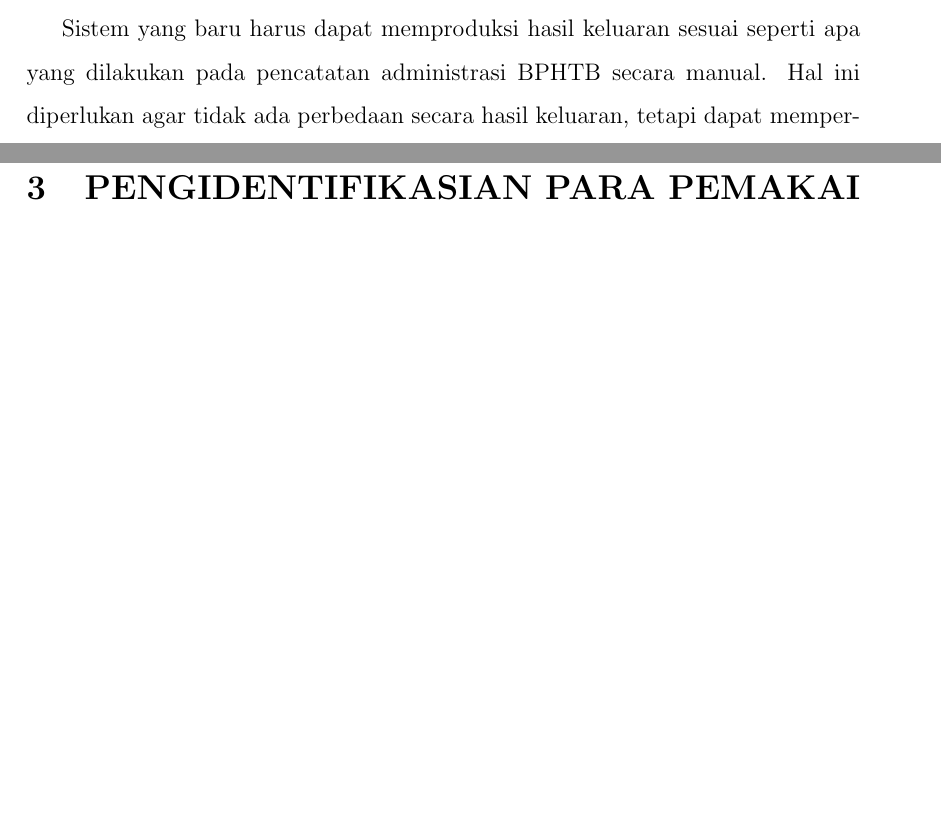
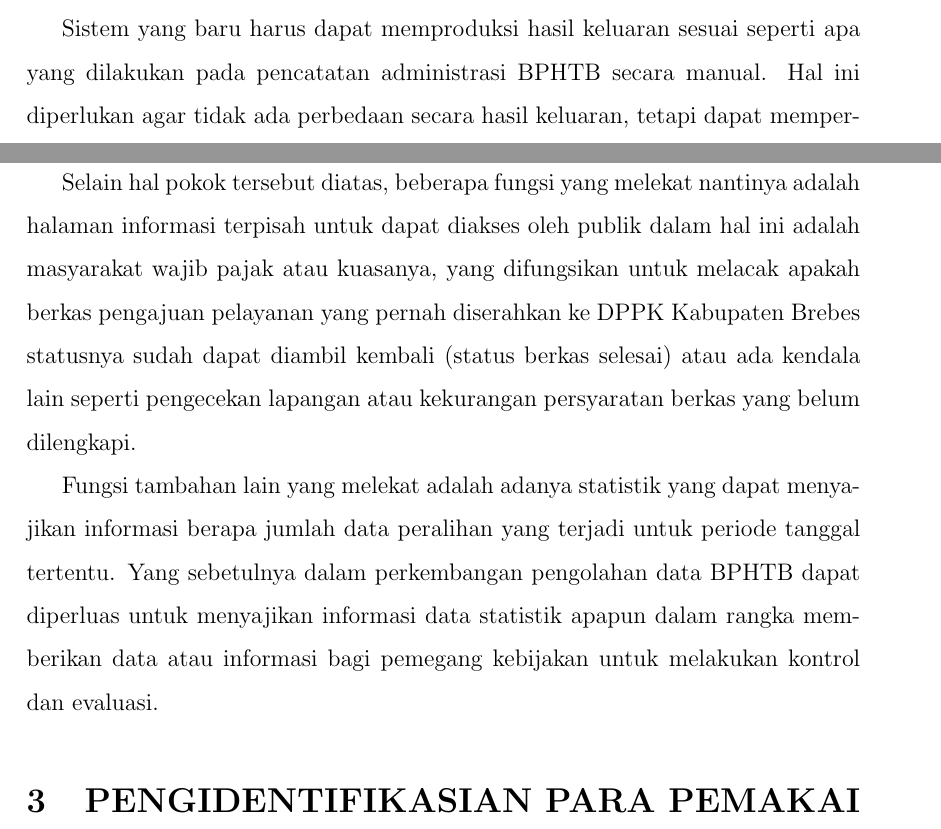
Before and after one commit to tamami-bf/studi-kelayakan-pendahuluan-sis-bphtb, a LaTeX document (00.book.tex): two parts of pages 3 and 4 of 10 before the commit and two parts of pages 3 and 4 of 11 after it, joined at a grey line, cut so that both start at the same text, the shorter picture padded with empty space. Compiled offline with pdfLaTeX.

Commit message:
update content

```diff
--- a/00.book.tex
+++ b/00.book.tex
@@ -120,6 +120,10 @@ Sasaran yang akan dituju oleh sistem yang baru dibuat nantinya adalah yang utama
 Sistem yang baru harus mampu menyediakan data-data dari basis data SISMIOP secara \textit{real time} untuk keperluan data pembanding pada nilai peralihan BPHTB.
 
 Sistem yang baru harus dapat memproduksi hasil keluaran sesuai seperti apa yang dilakukan pada pencatatan administrasi BPHTB secara manual. Hal ini diperlukan agar tidak ada perbedaan secara hasil keluaran, tetapi dapat mempercepat proses pencatatan.
+
+Selain hal pokok tersebut diatas, beberapa fungsi yang melekat nantinya adalah halaman informasi terpisah untuk dapat diakses oleh publik dalam hal ini adalah masyarakat wajib pajak atau kuasanya, yang difungsikan untuk melacak apakah berkas pengajuan pelayanan yang pernah diserahkan ke DPPK Kabupaten Brebes statusnya sudah dapat diambil kembali (status berkas selesai) atau ada kendala lain seperti pengecekan lapangan atau kekurangan persyaratan berkas yang belum dilengkapi.
+
+Fungsi tambahan lain yang melekat adalah adanya statistik yang dapat menyajikan informasi berapa jumlah data peralihan yang terjadi untuk periode tanggal tertentu. Yang sebetulnya dalam perkembangan pengolahan data BPHTB dapat diperluas untuk menyajikan informasi data statistik apapun dalam rangka memberikan data atau informasi bagi pemegang kebijakan untuk melakukan kontrol dan evaluasi.
 
 \section{PENGIDENTIFIKASIAN PARA PEMAKAI SISTEM}
 
```
Also changed, not shown: 00.book.tex (4 more changed lines).
